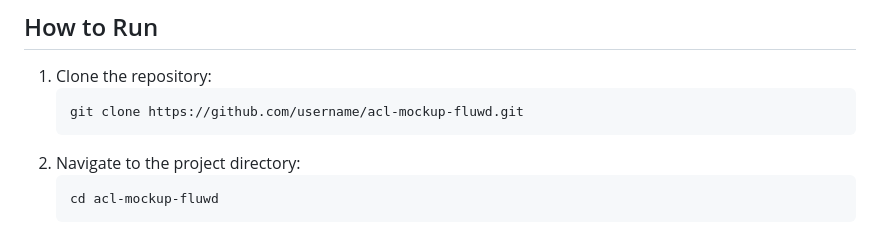
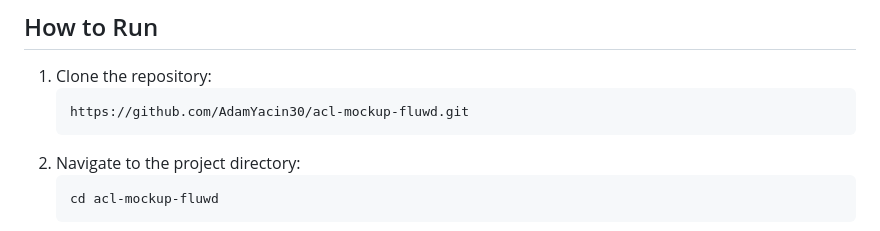
Before and after one commit to AdamYacin30/acl-mockup-fluwd, a Markdown page: README.md, the part around the change. Rendered like a GitHub page.

````diff
--- a/README.md
+++ b/README.md
@@ -38,7 +38,7 @@ This mockup will soon be used for an AI powered project management product that
 ## How to Run
 1. Clone the repository:
    ```bash
-   git clone https://github.com/username/acl-mockup-fluwd.git
+   https://github.com/AdamYacin30/acl-mockup-fluwd.git
 2. Navigate to the project directory:
    ```bash
    cd acl-mockup-fluwd
````
